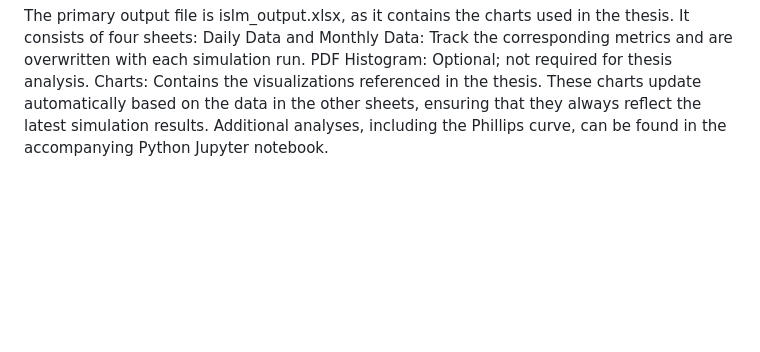
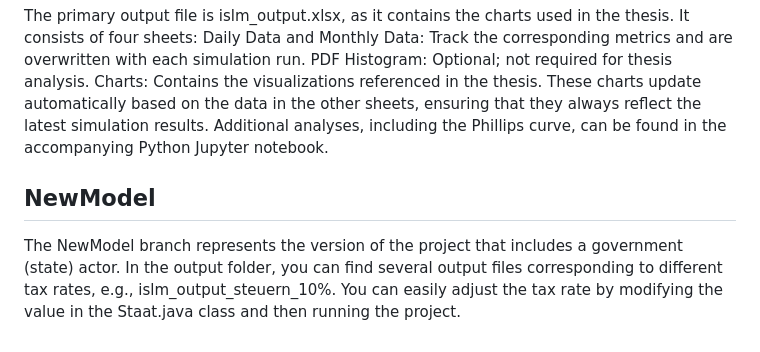
Before and after one commit to StefanDob/is-lm-agent-based, a Markdown page: README.md, the part around the change. Drawn GitHub-style; blank space fills up the shorter version.

```diff
--- a/README.md
+++ b/README.md
@@ -59,3 +59,7 @@ Daily Data and Monthly Data: Track the corresponding metrics and are overwritten
 PDF Histogram: Optional; not required for thesis analysis.
 Charts: Contains the visualizations referenced in the thesis. These charts update automatically based on the data in the other sheets, ensuring that they always reflect the latest simulation results.
 Additional analyses, including the Phillips curve, can be found in the accompanying Python Jupyter notebook.
+
+
+## NewModel
+The NewModel branch represents the version of the project that includes a government (state) actor. In the output folder, you can find several output files corresponding to different tax rates, e.g., islm_output_steuern_10%. You can easily adjust the tax rate by modifying the value in the Staat.java class and then running the project.
```
